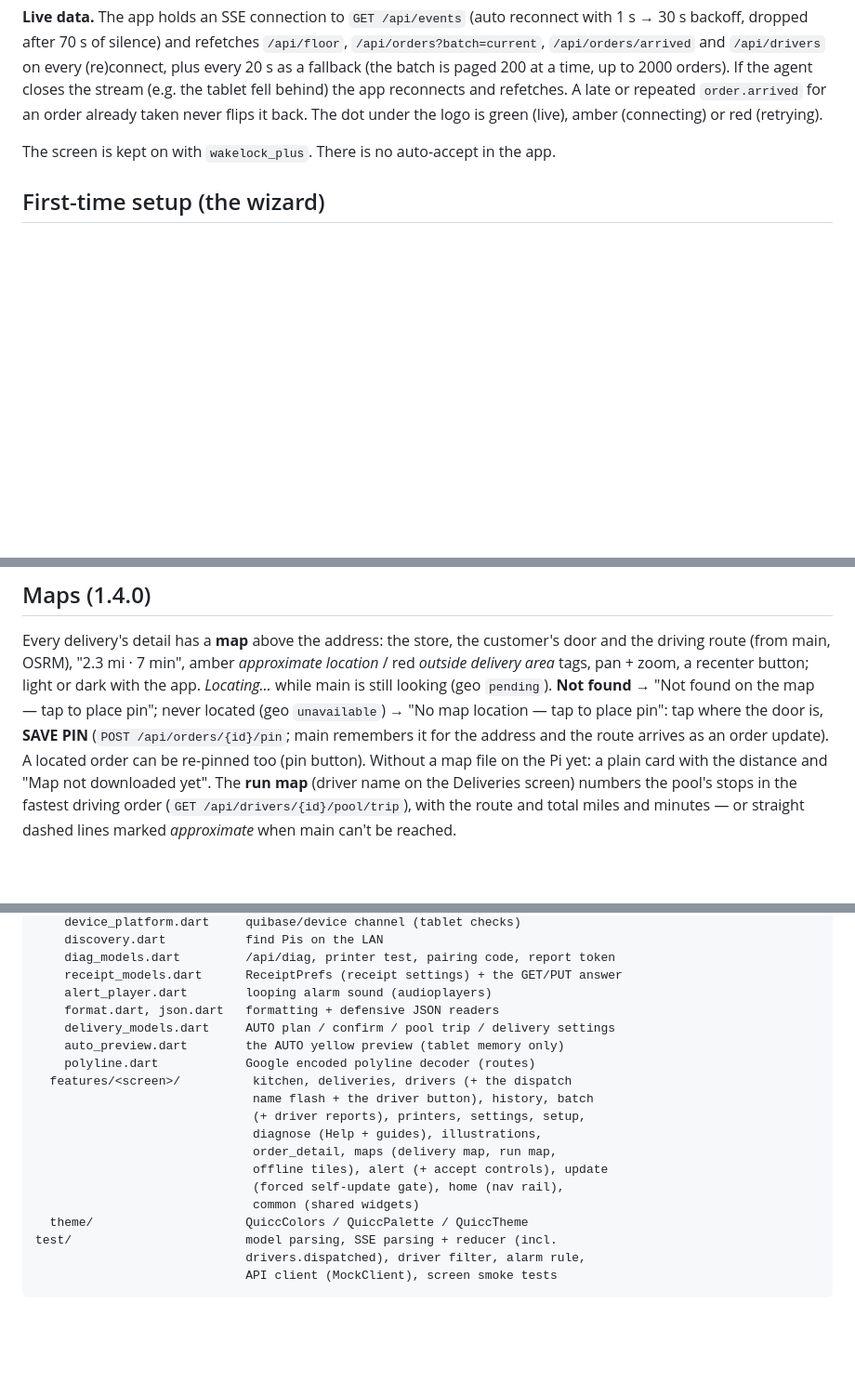
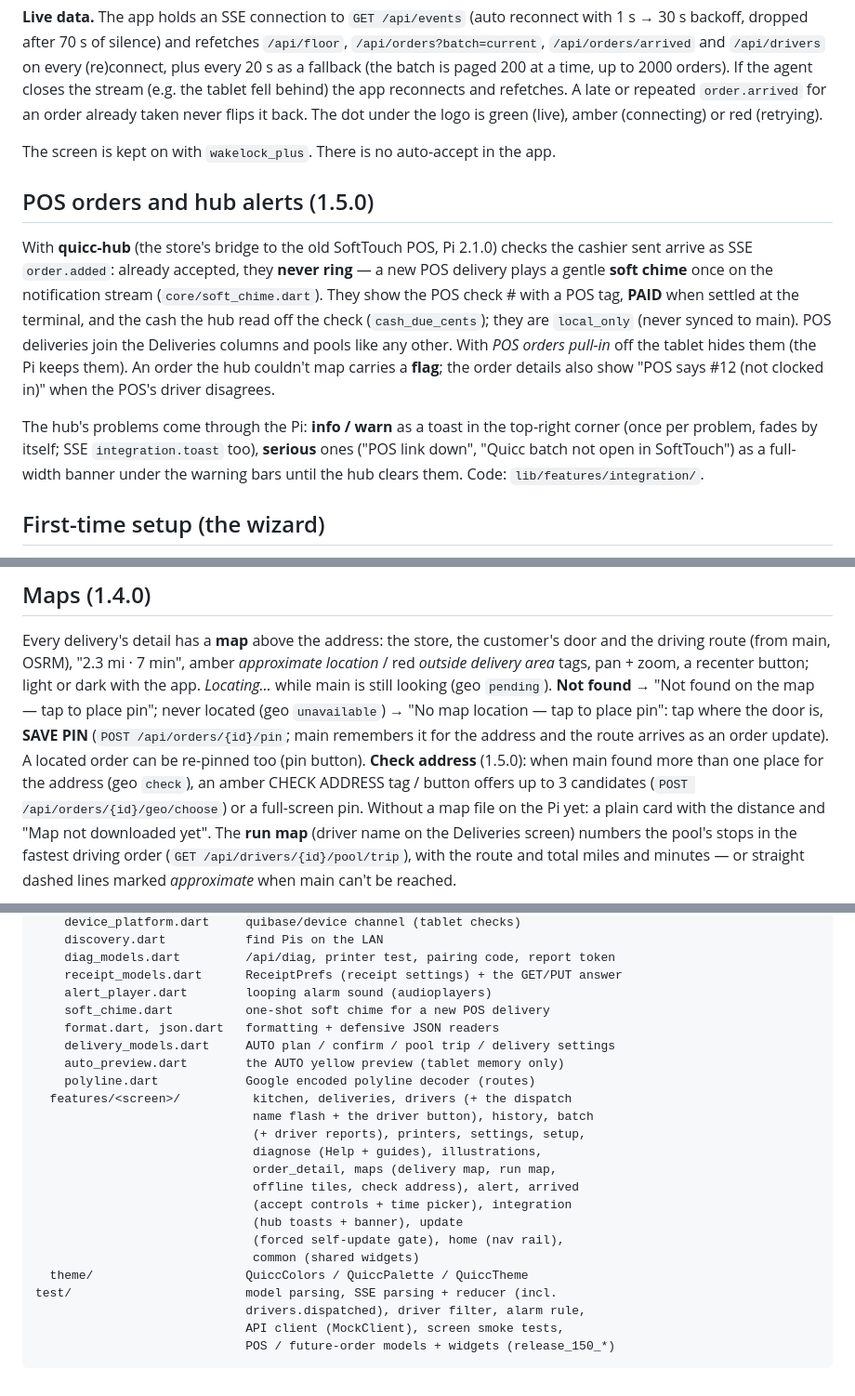
Before and after one commit to aaryanDhakal22/mobile-agent, a Markdown page: README.md, 3 parts joined by grey strips. Shown at 93% size. Rendered like a GitHub page; blank space fills up the shorter version.

Commit message:
Docs: README covers 1.5.0 (POS orders, future orders, kitchen card bar, features, reprint vs resend)

````diff
--- a/README.md
+++ b/README.md
@@ -79,6 +89,25 @@ the logo is green (live), amber (connecting) or red (retrying).
 
 The screen is kept on with `wakelock_plus`. There is no auto-accept in the app.
 
+## POS orders and hub alerts (1.5.0)
+
+With **quicc-hub** (the store's bridge to the old SoftTouch POS, Pi 2.1.0)
+checks the cashier sent arrive as SSE `order.added`: already accepted, they
+**never ring** — a new POS delivery plays a gentle **soft chime** once on the
+notification stream (`core/soft_chime.dart`). They show the POS check # with
+a POS tag, **PAID** when settled at the terminal, and the cash the hub read
+off the check (`cash_due_cents`); they are `local_only` (never synced to
+main). POS deliveries join the Deliveries columns and pools like any other.
+With *POS orders pull-in* off the tablet hides them (the Pi keeps them). An
+order the hub couldn't map carries a **flag**; the order details also show
+"POS says #12 (not clocked in)" when the POS's driver disagrees.
+
+The hub's problems come through the Pi: **info / warn** as a toast in the
+top-right corner (once per problem, fades by itself; SSE `integration.toast`
+too), **serious** ones ("POS link down", "Quicc batch not open in SoftTouch")
+as a full-width banner under the warning bars until the hub clears them.
+Code: `lib/features/integration/`.
+
 ## First-time setup (the wizard)
 
 A fresh install (or a tablet that lost its pairing) opens a step-by-step setup
@@ -155,7 +186,10 @@ place pin"; never located (geo `unavailable`) → "No map location — tap to
 place pin":
 tap where the door is, **SAVE PIN** (`POST /api/orders/{id}/pin`; main
 remembers it for the address and the route arrives as an order update). A
-located order can be re-pinned too (pin button). Without a map file on the Pi
+located order can be re-pinned too (pin button). **Check address** (1.5.0):
+when main found more than one place for the address (geo `check`), an amber
+CHECK ADDRESS tag / button offers up to 3 candidates
+(`POST /api/orders/{id}/geo/choose`) or a full-screen pin. Without a map file on the Pi
 yet: a plain card with the distance and "Map not downloaded yet". The **run
 map** (driver name on the Deliveries screen) numbers the pool's stops in the
 fastest driving order (`GET /api/drivers/{id}/pool/trip`), with the route
@@ -240,6 +275,7 @@ lib/
     diag_models.dart         /api/diag, printer test, pairing code, report token
     receipt_models.dart      ReceiptPrefs (receipt settings) + the GET/PUT answer
     alert_player.dart        looping alarm sound (audioplayers)
+    soft_chime.dart          one-shot soft chime for a new POS delivery
     format.dart, json.dart   formatting + defensive JSON readers
     delivery_models.dart     AUTO plan / confirm / pool trip / delivery settings
     auto_preview.dart        the AUTO yellow preview (tablet memory only)
@@ -249,11 +285,14 @@ lib/
                               (+ driver reports), printers, settings, setup,
                               diagnose (Help + guides), illustrations,
                               order_detail, maps (delivery map, run map,
-                              offline tiles), alert (+ accept controls), update
+                              offline tiles, check address), alert, arrived
+                              (accept controls + time picker), integration
+                              (hub toasts + banner), update
                               (forced self-update gate), home (nav rail),
                               common (shared widgets)
   theme/                     QuiccColors / QuiccPalette / QuiccTheme
 test/                        model parsing, SSE parsing + reducer (incl.
                              drivers.dispatched), driver filter, alarm rule,
-                             API client (MockClient), screen smoke tests
+                             API client (MockClient), screen smoke tests,
+                             POS / future-order models + widgets (release_150_*)
 ```
````
Also changed, not shown: other parts of README.md (+18 -5 lines).
